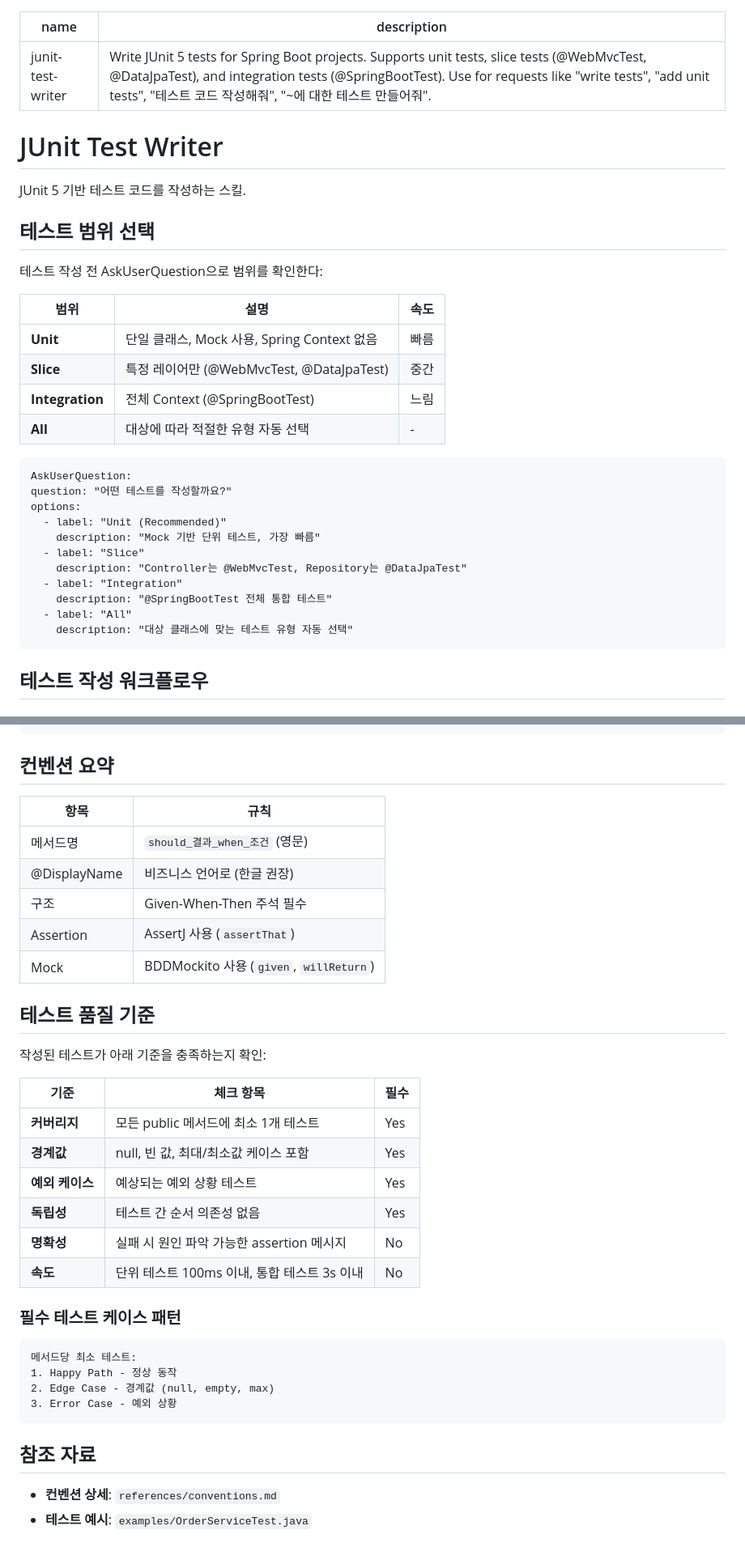
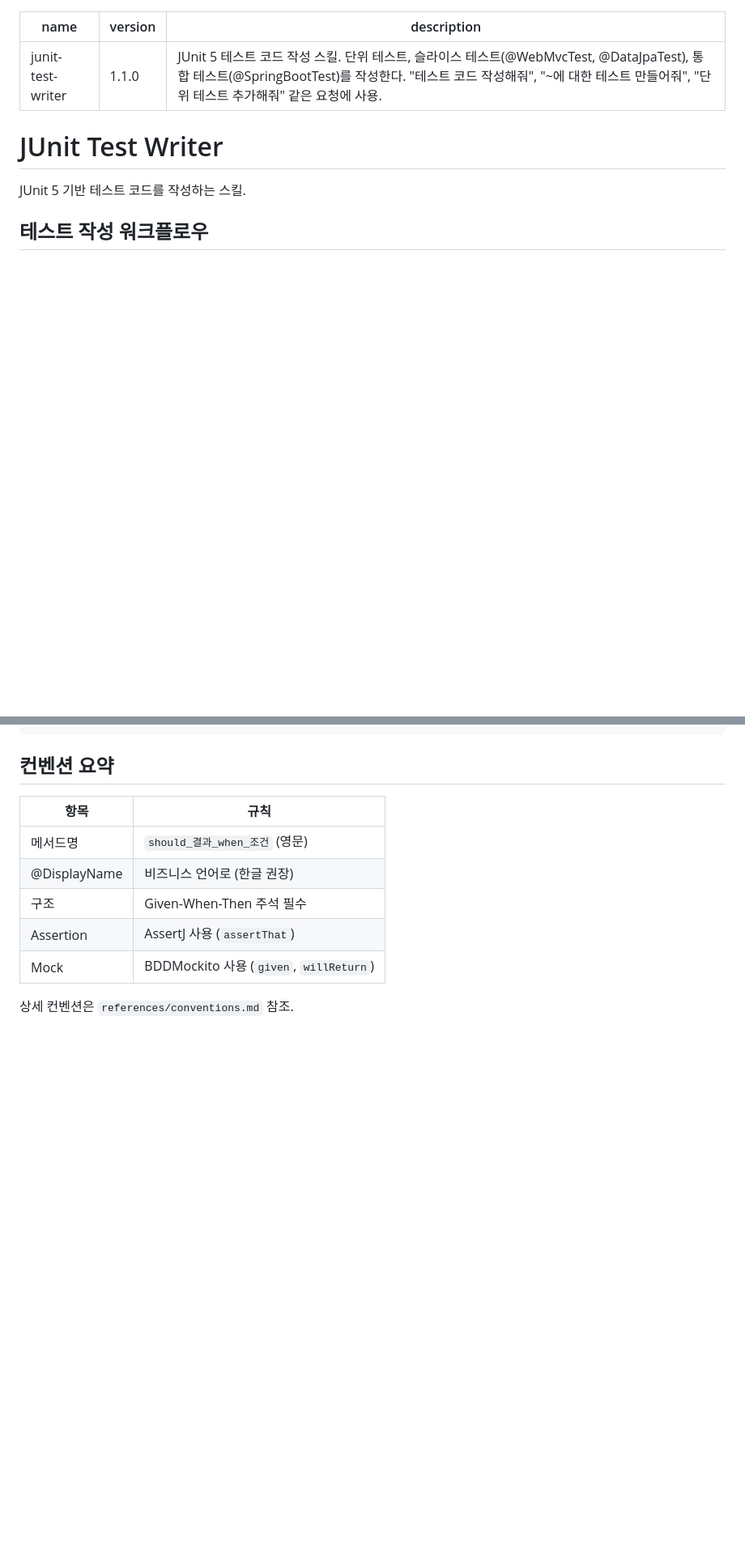
Before and after one commit to wisehero/wise-claude-code, a Markdown page: skills/junit-test-writer/SKILL.md, 2 parts joined by grey strips. Shown at 81% size. Drawn GitHub-style; blank space fills up the shorter version.

````diff
--- a/skills/junit-test-writer/SKILL.md
+++ b/skills/junit-test-writer/SKILL.md
@@ -1,36 +1,12 @@
 ---
 name: junit-test-writer
-description: Write JUnit 5 tests for Spring Boot projects. Supports unit tests, slice tests (@WebMvcTest, @DataJpaTest), and integration tests (@SpringBootTest). Use for requests like "write tests", "add unit tests", "테스트 코드 작성해줘", "~에 대한 테스트 만들어줘".
+version: 1.1.0
+description: JUnit 5 테스트 코드 작성 스킬. 단위 테스트, 슬라이스 테스트(@WebMvcTest, @DataJpaTest), 통합 테스트(@SpringBootTest)를 작성한다. "테스트 코드 작성해줘", "~에 대한 테스트 만들어줘", "단위 테스트 추가해줘" 같은 요청에 사용.
 ---
 
 # JUnit Test Writer
 
 JUnit 5 기반 테스트 코드를 작성하는 스킬.
-
-## 테스트 범위 선택
-
-테스트 작성 전 AskUserQuestion으로 범위를 확인한다:
-
-| 범위 | 설명 | 속도 |
-|------|------|------|
-| **Unit** | 단일 클래스, Mock 사용, Spring Context 없음 | 빠름 |
-| **Slice** | 특정 레이어만 (@WebMvcTest, @DataJpaTest) | 중간 |
-| **Integration** | 전체 Context (@SpringBootTest) | 느림 |
-| **All** | 대상에 따라 적절한 유형 자동 선택 | - |
-
-```
-AskUserQuestion:
-question: "어떤 테스트를 작성할까요?"
-options:
-  - label: "Unit (Recommended)"
-    description: "Mock 기반 단위 테스트, 가장 빠름"
-  - label: "Slice"
-    description: "Controller는 @WebMvcTest, Repository는 @DataJpaTest"
-  - label: "Integration"
-    description: "@SpringBootTest 전체 통합 테스트"
-  - label: "All"
-    description: "대상 클래스에 맞는 테스트 유형 자동 선택"
-```
 
 ## 테스트 작성 워크플로우
 
@@ -199,29 +226,4 @@ class OrderIntegrationTest {
 | Assertion    | AssertJ 사용 (`assertThat`)             |
 | Mock         | BDDMockito 사용 (`given`, `willReturn`) |
 
-## 테스트 품질 기준
-
-작성된 테스트가 아래 기준을 충족하는지 확인:
-
-| 기준 | 체크 항목 | 필수 |
-|------|-----------|------|
-| **커버리지** | 모든 public 메서드에 최소 1개 테스트 | Yes |
-| **경계값** | null, 빈 값, 최대/최소값 케이스 포함 | Yes |
-| **예외 케이스** | 예상되는 예외 상황 테스트 | Yes |
-| **독립성** | 테스트 간 순서 의존성 없음 | Yes |
-| **명확성** | 실패 시 원인 파악 가능한 assertion 메시지 | No |
-| **속도** | 단위 테스트 100ms 이내, 통합 테스트 3s 이내 | No |
-
-### 필수 테스트 케이스 패턴
-
-```
-메서드당 최소 테스트:
-1. Happy Path - 정상 동작
-2. Edge Case - 경계값 (null, empty, max)
-3. Error Case - 예외 상황
-```
-
-## 참조 자료
-
-- **컨벤션 상세**: `references/conventions.md`
-- **테스트 예시**: `examples/OrderServiceTest.java`
+상세 컨벤션은 `references/conventions.md` 참조.
````
Also changed, not shown: other parts of skills/junit-test-writer/SKILL.md (+52 -1 lines), skills/feature-analyzer/SKILL.md (deleted, +0 -226 lines), 1 other file.
